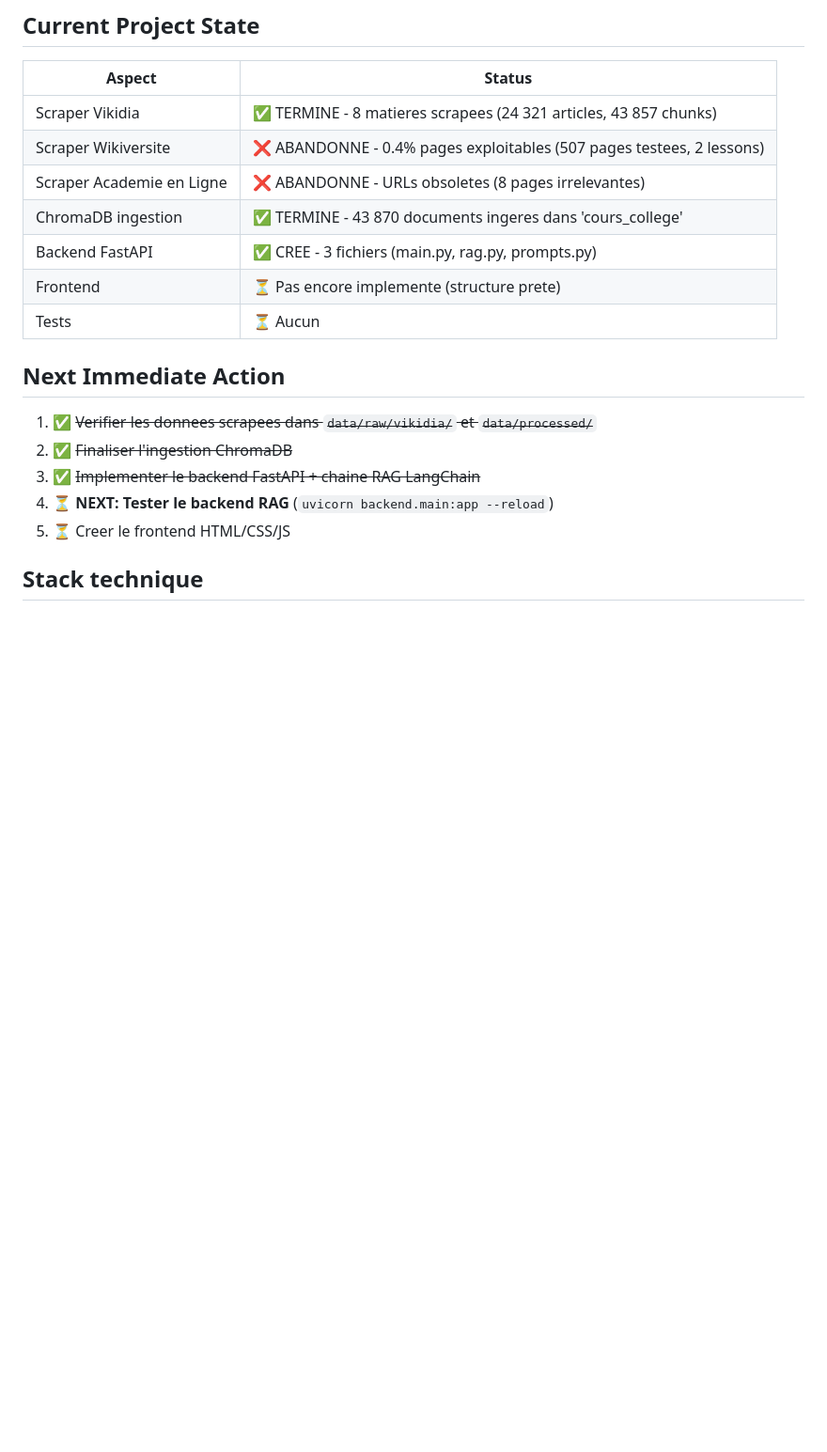
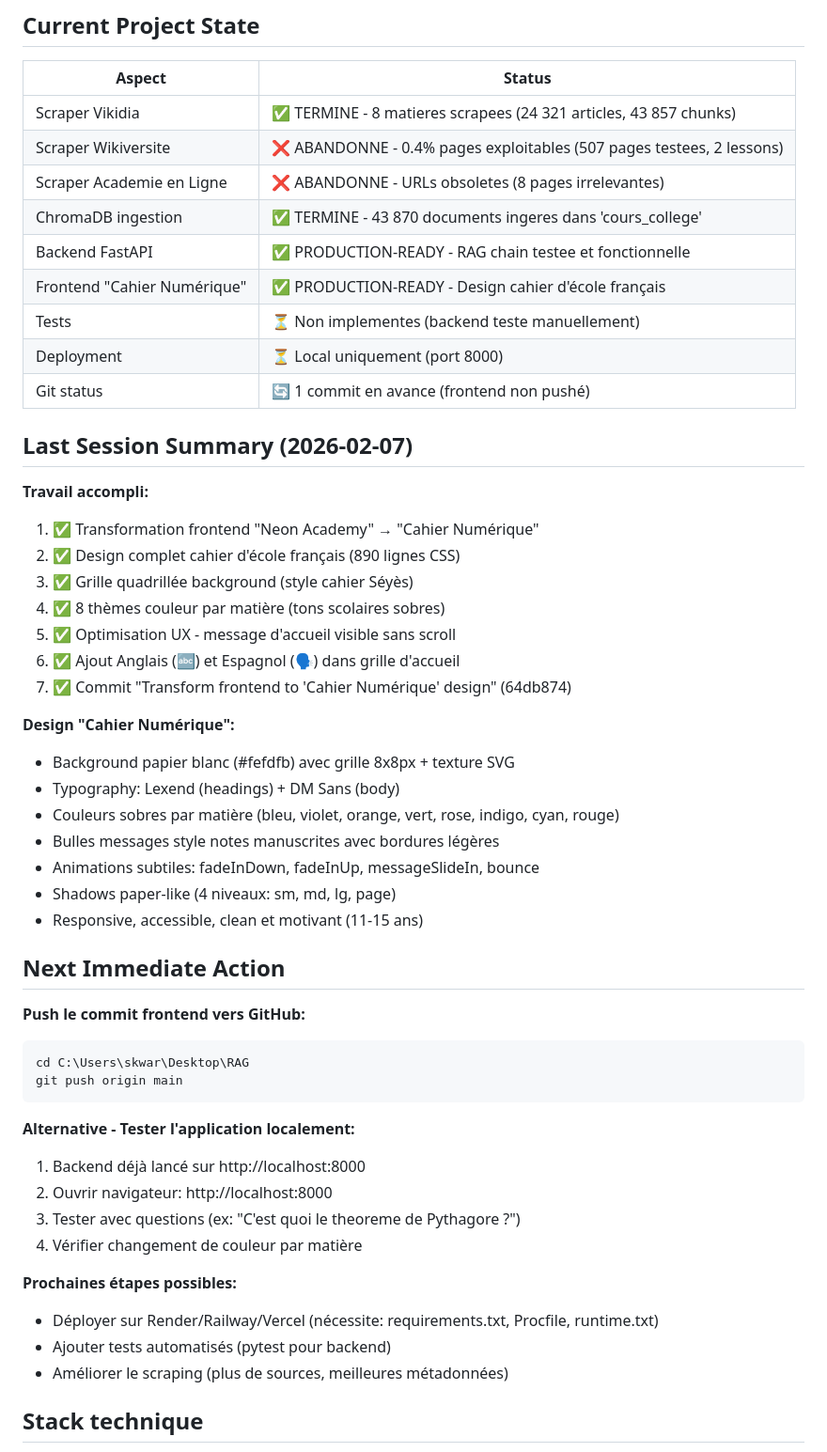
Before and after one commit to solanathouu/LaBonneNote, a Markdown page: CLAUDE.md, the part around the change. Shown at 94% size. Drawn GitHub-style; blank space fills up the shorter version.

Commit message:
Update CLAUDE.md with Cahier Numérique status and checkpoint
Co-Authored-By: Claude Sonnet 4.5 <noreply@anthropic.com>

````diff
--- a/CLAUDE.md
+++ b/CLAUDE.md
@@ -10,16 +10,48 @@ Chatbot RAG qui repond **uniquement** a partir de cours et programmes scolaires
 | Scraper Wikiversite | ❌ ABANDONNE - 0.4% pages exploitables (507 pages testees, 2 lessons) |
 | Scraper Academie en Ligne | ❌ ABANDONNE - URLs obsoletes (8 pages irrelevantes) |
 | ChromaDB ingestion | ✅ TERMINE - 43 870 documents ingeres dans 'cours_college' |
-| Backend FastAPI | ✅ CREE - 3 fichiers (main.py, rag.py, prompts.py) |
-| Frontend | ⏳ Pas encore implemente (structure prete) |
-| Tests | ⏳ Aucun |
+| Backend FastAPI | ✅ PRODUCTION-READY - RAG chain testee et fonctionnelle |
+| Frontend "Cahier Numérique" | ✅ PRODUCTION-READY - Design cahier d'école français |
+| Tests | ⏳ Non implementes (backend teste manuellement) |
+| Deployment | ⏳ Local uniquement (port 8000) |
+| Git status | 🔄 1 commit en avance (frontend non pushé) |
+
+## Last Session Summary (2026-02-07)
+**Travail accompli:**
+1. ✅ Transformation frontend "Neon Academy" → "Cahier Numérique"
+2. ✅ Design complet cahier d'école français (890 lignes CSS)
+3. ✅ Grille quadrillée background (style cahier Séyès)
+4. ✅ 8 thèmes couleur par matière (tons scolaires sobres)
+5. ✅ Optimisation UX - message d'accueil visible sans scroll
+6. ✅ Ajout Anglais (🔤) et Espagnol (🗣️) dans grille d'accueil
+7. ✅ Commit "Transform frontend to 'Cahier Numérique' design" (64db874)
+
+**Design "Cahier Numérique":**
+- Background papier blanc (#fefdfb) avec grille 8x8px + texture SVG
+- Typography: Lexend (headings) + DM Sans (body)
+- Couleurs sobres par matière (bleu, violet, orange, vert, rose, indigo, cyan, rouge)
+- Bulles messages style notes manuscrites avec bordures légères
+- Animations subtiles: fadeInDown, fadeInUp, messageSlideIn, bounce
+- Shadows paper-like (4 niveaux: sm, md, lg, page)
+- Responsive, accessible, clean et motivant (11-15 ans)
 
 ## Next Immediate Action
-1. ✅ ~~Verifier les donnees scrapees dans `data/raw/vikidia/` et `data/processed/`~~
-2. ✅ ~~Finaliser l'ingestion ChromaDB~~
-3. ✅ ~~Implementer le backend FastAPI + chaine RAG LangChain~~
-4. ⏳ **NEXT: Tester le backend RAG** (`uvicorn backend.main:app --reload`)
-5. ⏳ Creer le frontend HTML/CSS/JS
+**Push le commit frontend vers GitHub:**
+```bash
+cd C:\Users\skwar\Desktop\RAG
+git push origin main
+```
+
+**Alternative - Tester l'application localement:**
+1. Backend déjà lancé sur http://localhost:8000
+2. Ouvrir navigateur: http://localhost:8000
+3. Tester avec questions (ex: "C'est quoi le theoreme de Pythagore ?")
+4. Vérifier changement de couleur par matière
+
+**Prochaines étapes possibles:**
+- Déployer sur Render/Railway/Vercel (nécessite: requirements.txt, Procfile, runtime.txt)
+- Ajouter tests automatisés (pytest pour backend)
+- Améliorer le scraping (plus de sources, meilleures métadonnées)
 
 ## Stack technique
 - **Backend** : Python 3.11+ / FastAPI / LangChain
````
